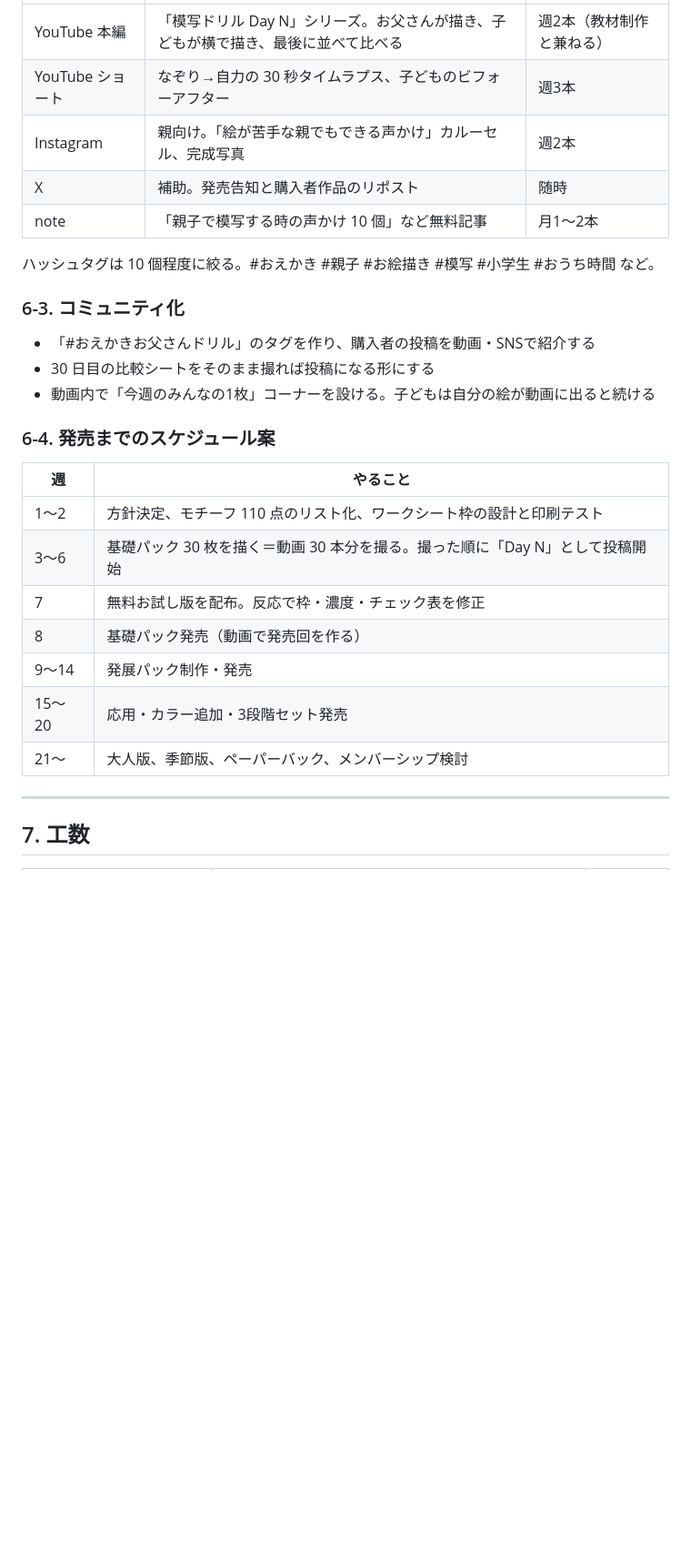
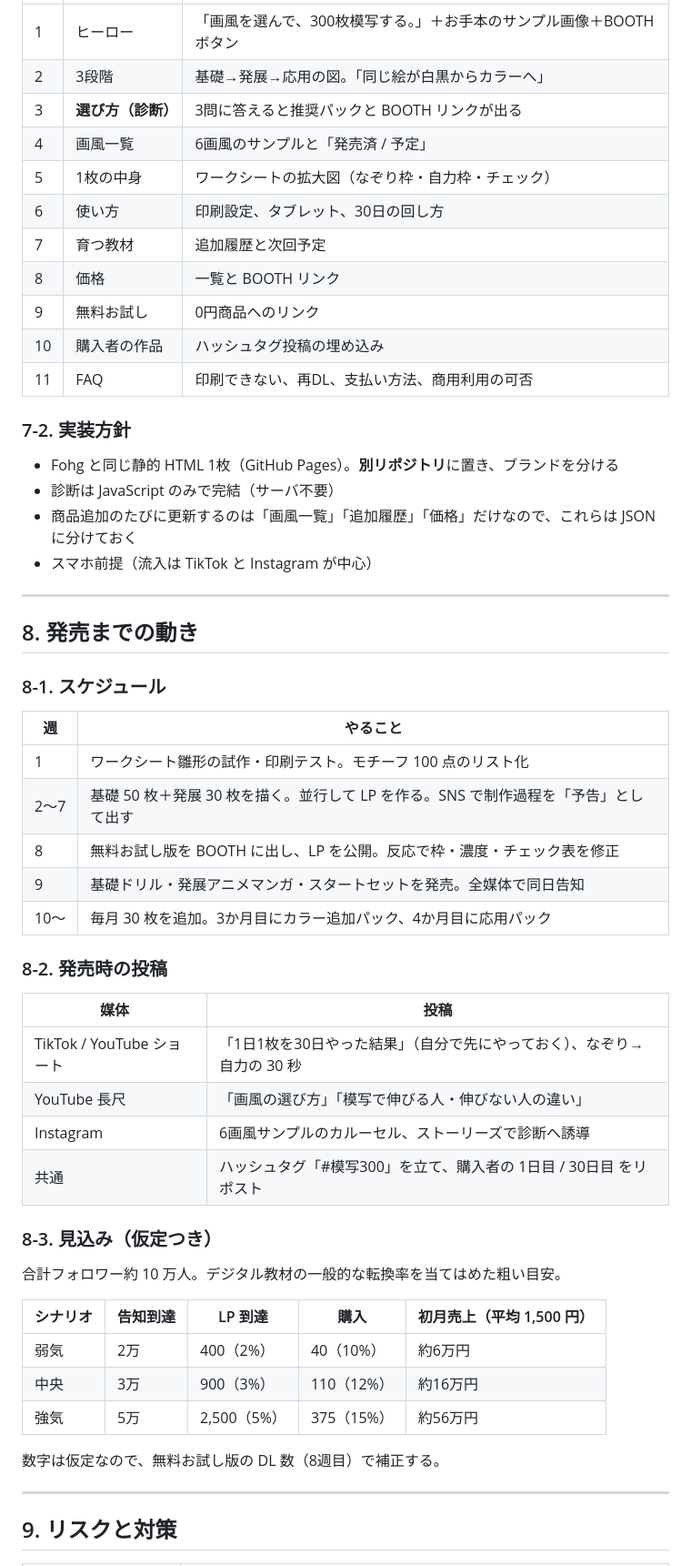
Before and after one commit to ggrr514-collab/fohg, a Markdown page: docs/mosha-kit/企画提案書.md, the part around one of its changes. Shown at 91% size. Rendered like a GitHub page; blank space fills up the shorter version.

```diff
--- a/docs/mosha-kit/企画提案書.md
+++ b/docs/mosha-kit/企画提案書.md
@@ -230,31 +266,59 @@ YouTube 本編（お父さんが「今日の1枚」を描く。子どもも描
 |---|---|---|
-| YouTube 本編 | 「模写ドリル Day N」シリーズ。お父さんが描き、子どもが横で描き、最後に並べて比べる | 週2本（教材制作と兼ねる） |
-| YouTube ショート | なぞり→自力の 30 秒タイムラプス、子どものビフォーアフター | 週3本 |
-| Instagram | 親向け。「絵が苦手な親でもできる声かけ」カルーセル、完成写真 | 週2本 |
-| X | 補助。発売告知と購入者作品のリポスト | 随時 |
-| note | 「親子で模写する時の声かけ 10 個」など無料記事 | 月1〜2本 |
+| 1 | ヒーロー | 「画風を選んで、300枚模写する。」＋お手本のサンプル画像＋BOOTH ボタン |
+| 2 | 3段階 | 基礎→発展→応用の図。「同じ絵が白黒からカラーへ」 |
+| 3 | **選び方（診断）** | 3問に答えると推奨パックと BOOTH リンクが出る |
+| 4 | 画風一覧 | 6画風のサンプルと「発売済 / 予定」 |
+| 5 | 1枚の中身 | ワークシートの拡大図（なぞり枠・自力枠・チェック） |
+| 6 | 使い方 | 印刷設定、タブレット、30日の回し方 |
+| 7 | 育つ教材 | 追加履歴と次回予定 |
+| 8 | 価格 | 一覧と BOOTH リンク |
+| 9 | 無料お試し | 0円商品へのリンク |
+| 10 | 購入者の作品 | ハッシュタグ投稿の埋め込み |
+| 11 | FAQ | 印刷できない、再DL、支払い方法、商用利用の可否 |
 
-ハッシュタグは 10 個程度に絞る。#おえかき #親子 #お絵描き #模写 #小学生 #おうち時間 など。
+### 7-2. 実装方針
 
-### 6-3. コミュニティ化
+- Fohg と同じ静的 HTML 1枚（GitHub Pages）。**別リポジトリ**に置き、ブランドを分ける
+- 診断は JavaScript のみで完結（サーバ不要）
+- 商品追加のたびに更新するのは「画風一覧」「追加履歴」「価格」だけなので、これらは JSON に分けておく
+- スマホ前提（流入は TikTok と Instagram が中心）
 
-- 「#おえかきお父さんドリル」のタグを作り、購入者の投稿を動画・SNSで紹介する
-- 30 日目の比較シートをそのまま撮れば投稿になる形にする
-- 動画内で「今週のみんなの1枚」コーナーを設ける。子どもは自分の絵が動画に出ると続ける
+---
 
-### 6-4. 発売までのスケジュール案
+## 8. 発売までの動き
+
+### 8-1. スケジュール
 
 | 週 | やること |
 |---|---|
-| 1〜2 | 方針決定、モチーフ 110 点のリスト化、ワークシート枠の設計と印刷テスト |
-| 3〜6 | 基礎パック 30 枚を描く＝動画 30 本分を撮る。撮った順に「Day N」として投稿開始 |
-| 7 | 無料お試し版を配布。反応で枠・濃度・チェック表を修正 |
-| 8 | 基礎パック発売（動画で発売回を作る） |
-| 9〜14 | 発展パック制作・発売 |
-| 15〜20 | 応用・カラー追加・3段階セット発売 |
-| 21〜 | 大人版、季節版、ペーパーバック、メンバーシップ検討 |
+| 1 | ワークシート雛形の試作・印刷テスト。モチーフ 100 点のリスト化 |
+| 2〜7 | 基礎 50 枚＋発展 30 枚を描く。並行して LP を作る。SNS で制作過程を「予告」として出す |
+| 8 | 無料お試し版を BOOTH に出し、LP を公開。反応で枠・濃度・チェック表を修正 |
+| 9 | 基礎ドリル・発展アニメマンガ・スタートセットを発売。全媒体で同日告知 |
+| 10〜 | 毎月 30 枚を追加。3か月目にカラー追加パック、4か月目に応用パック |
+
+### 8-2. 発売時の投稿
+
+| 媒体 | 投稿 |
+|---|---|
+| TikTok / YouTube ショート | 「1日1枚を30日やった結果」（自分で先にやっておく）、なぞり→自力の 30 秒 |
+| YouTube 長尺 | 「画風の選び方」「模写で伸びる人・伸びない人の違い」 |
+| Instagram | 6画風サンプルのカルーセル、ストーリーズで診断へ誘導 |
+| 共通 | ハッシュタグ「#模写300」を立て、購入者の 1日目 / 30日目 をリポスト |
+
+### 8-3. 見込み（仮定つき）
+
+合計フォロワー約 10 万人。デジタル教材の一般的な転換率を当てはめた粗い目安。
+
+| シナリオ | 告知到達 | LP 到達 | 購入 | 初月売上（平均 1,500 円） |
+|---|---|---|---|---|
+| 弱気 | 2万 | 400（2%） | 40（10%） | 約6万円 |
+| 中央 | 3万 | 900（3%） | 110（12%） | 約16万円 |
+| 強気 | 5万 | 2,500（5%） | 375（15%） | 約56万円 |
+
+数字は仮定なので、無料お試し版の DL 数（8週目）で補正する。
 
 ---
 
-## 7. 工数
+## 9. リスクと対策
 
```
Also changed, not shown: other parts of docs/mosha-kit/企画提案書.md (+215 -203 lines).
